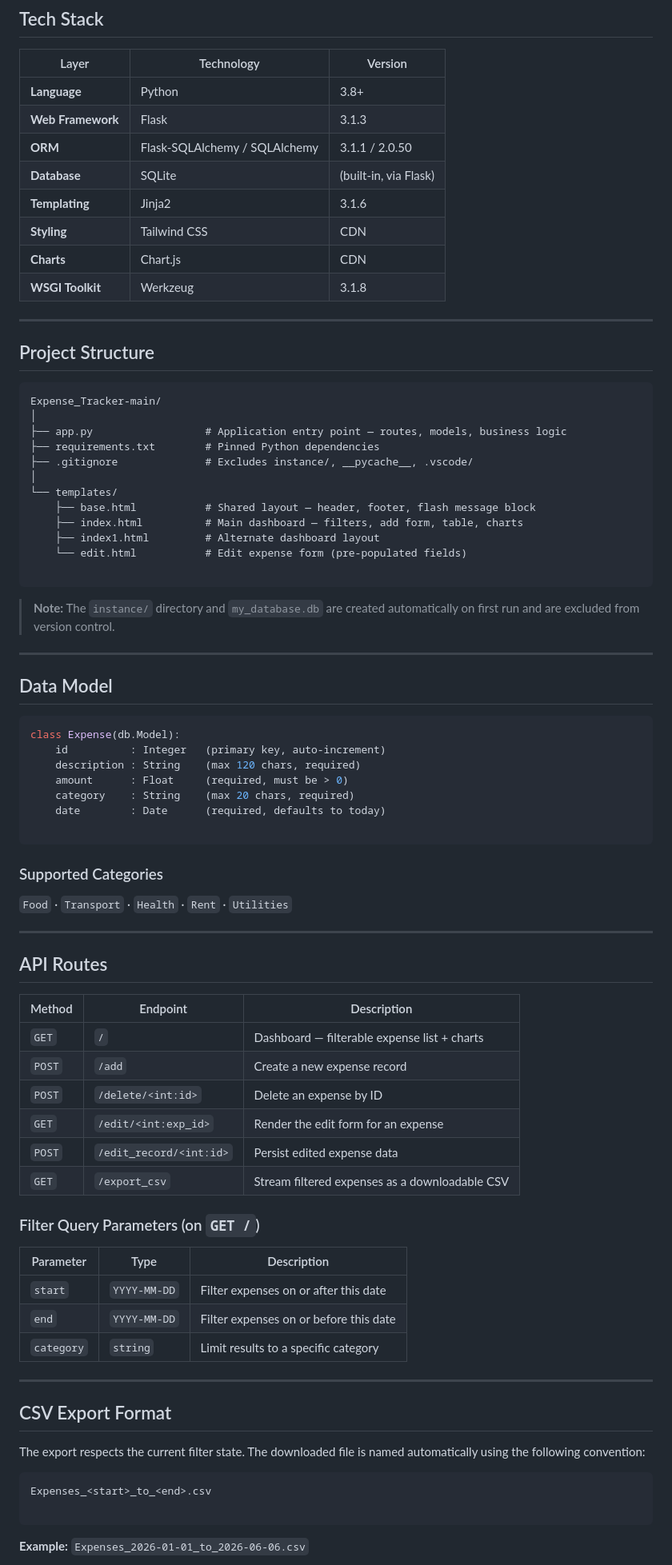
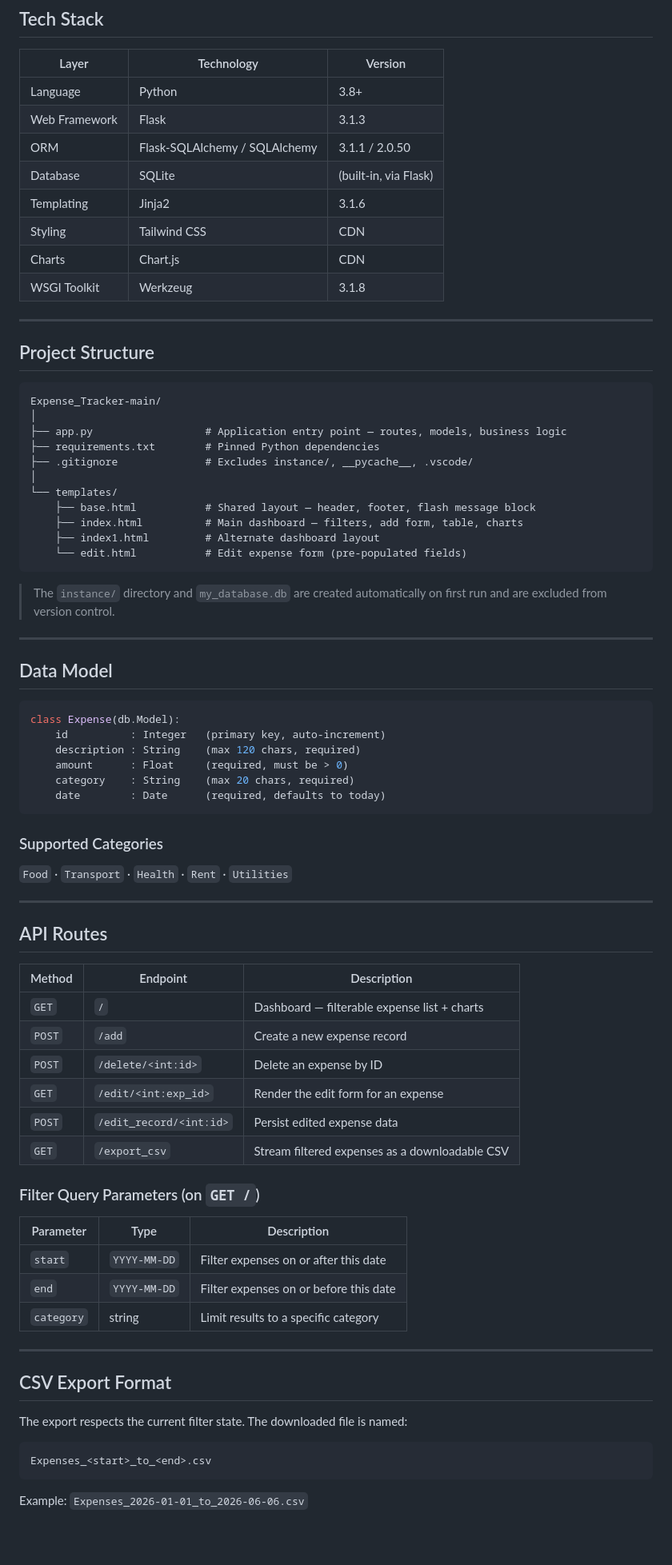
Before and after one commit to Sumitkalambate/Expense_Tracker, a Markdown page: README.md, the part around one of its changes. Shown at 80% size. Drawn GitHub-style; blank space fills up the shorter version.

Commit message:
Revise README formatting and content
Updated README.md to improve formatting and clarity.

````diff
--- a/README.md
+++ b/README.md
@@ -47,21 +40,21 @@ Expense Tracker Lite is a single-user, browser-based personal finance tool. It s
 ## Tech Stack
 
 | Layer | Technology | Version |
-| --- | --- | --- |
-| **Language** | Python | 3.8+ |
-| **Web Framework** | Flask | 3.1.3 |
-| **ORM** | Flask-SQLAlchemy / SQLAlchemy | 3.1.1 / 2.0.50 |
-| **Database** | SQLite | (built-in, via Flask) |
-| **Templating** | Jinja2 | 3.1.6 |
-| **Styling** | Tailwind CSS | CDN |
-| **Charts** | Chart.js | CDN |
-| **WSGI Toolkit** | Werkzeug | 3.1.8 |
+|---|---|---|
+| Language | Python | 3.8+ |
+| Web Framework | Flask | 3.1.3 |
+| ORM | Flask-SQLAlchemy / SQLAlchemy | 3.1.1 / 2.0.50 |
+| Database | SQLite | (built-in, via Flask) |
+| Templating | Jinja2 | 3.1.6 |
+| Styling | Tailwind CSS | CDN |
+| Charts | Chart.js | CDN |
+| WSGI Toolkit | Werkzeug | 3.1.8 |
 
 ---
 
 ## Project Structure
 
-```text
+```
 Expense_Tracker-main/
 │
 ├── app.py                  # Application entry point — routes, models, business logic
@@ -73,10 +66,9 @@ Expense_Tracker-main/
     ├── index.html          # Main dashboard — filters, add form, table, charts
     ├── index1.html         # Alternate dashboard layout
     └── edit.html           # Edit expense form (pre-populated fields)
-
 ```
 
-> **Note:** The `instance/` directory and `my_database.db` are created automatically on first run and are excluded from version control.
+> The `instance/` directory and `my_database.db` are created automatically on first run and are excluded from version control.
 
 ---
 
@@ -89,7 +81,6 @@ class Expense(db.Model):
     amount      : Float     (required, must be > 0)
     category    : String    (max 20 chars, required)
     date        : Date      (required, defaults to today)
-
 ```
 
 ### Supported Categories
@@ -101,7 +92,7 @@ class Expense(db.Model):
 ## API Routes
 
 | Method | Endpoint | Description |
-| --- | --- | --- |
+|---|---|---|
 | `GET` | `/` | Dashboard — filterable expense list + charts |
 | `POST` | `/add` | Create a new expense record |
 | `POST` | `/delete/<int:id>` | Delete an expense by ID |
@@ -112,21 +103,20 @@ class Expense(db.Model):
 ### Filter Query Parameters (on `GET /`)
 
 | Parameter | Type | Description |
-| --- | --- | --- |
+|---|---|---|
 | `start` | `YYYY-MM-DD` | Filter expenses on or after this date |
 | `end` | `YYYY-MM-DD` | Filter expenses on or before this date |
-| `category` | `string` | Limit results to a specific category |
+| `category` | string | Limit results to a specific category |
 
 ---
 
 ## CSV Export Format
 
-The export respects the current filter state. The downloaded file is named automatically using the following convention:
-
-```text
-Expenses_<start>_to_<end>.csv
+The export respects the current filter state. The downloaded file is named:
 
 ```
+Expenses_<start>_to_<end>.csv
+```
 
-**Example:** `Expenses_2026-01-01_to_2026-06-06.csv`
+Example: `Expenses_2026-01-01_to_2026-06-06.csv`
 
````
Also changed, not shown: other parts of README.md (+28 -45 lines).
